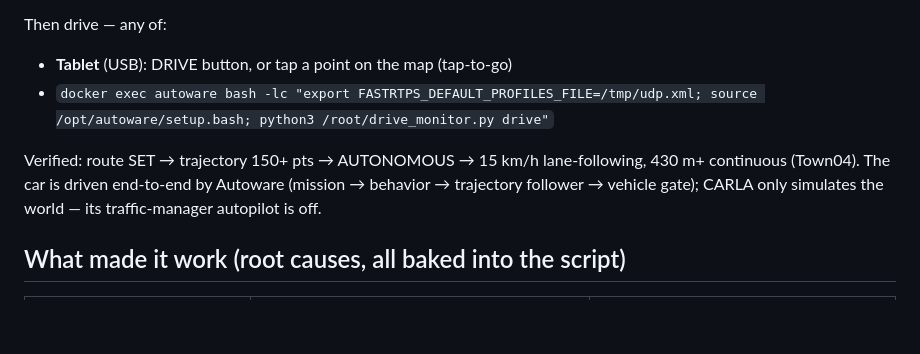
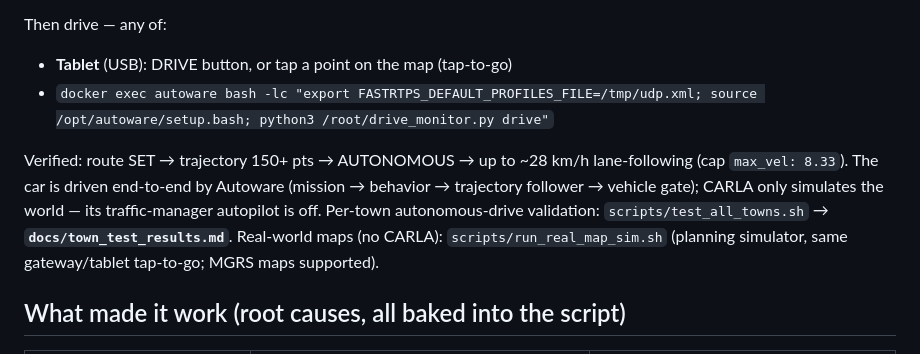
Before and after one commit to hwkim3330/autoware, a Markdown page: README.md, the part around the change. Drawn GitHub-style; blank space fills up the shorter version.

Commit message:
README: all-town validation + real-map sim pointers

```diff
--- a/README.md
+++ b/README.md
@@ -23,10 +23,13 @@ Then drive — any of:
 - **Tablet** (USB): DRIVE button, or tap a point on the map (tap-to-go)
 - `docker exec autoware bash -lc "export FASTRTPS_DEFAULT_PROFILES_FILE=/tmp/udp.xml; source /opt/autoware/setup.bash; python3 /root/drive_monitor.py drive"`
 
-Verified: route SET → trajectory 150+ pts → AUTONOMOUS → 15 km/h lane-following,
-430 m+ continuous (Town04). The car is driven end-to-end by Autoware (mission →
-behavior → trajectory follower → vehicle gate); CARLA only simulates the world —
-its traffic-manager autopilot is off.
+Verified: route SET → trajectory 150+ pts → AUTONOMOUS → up to ~28 km/h
+lane-following (cap `max_vel: 8.33`). The car is driven end-to-end by Autoware
+(mission → behavior → trajectory follower → vehicle gate); CARLA only simulates
+the world — its traffic-manager autopilot is off. Per-town autonomous-drive
+validation: `scripts/test_all_towns.sh` → **`docs/town_test_results.md`**.
+Real-world maps (no CARLA): `scripts/run_real_map_sim.sh` (planning simulator,
+same gateway/tablet tap-to-go; MGRS maps supported).
 
 ## What made it work (root causes, all baked into the script)
 
```
